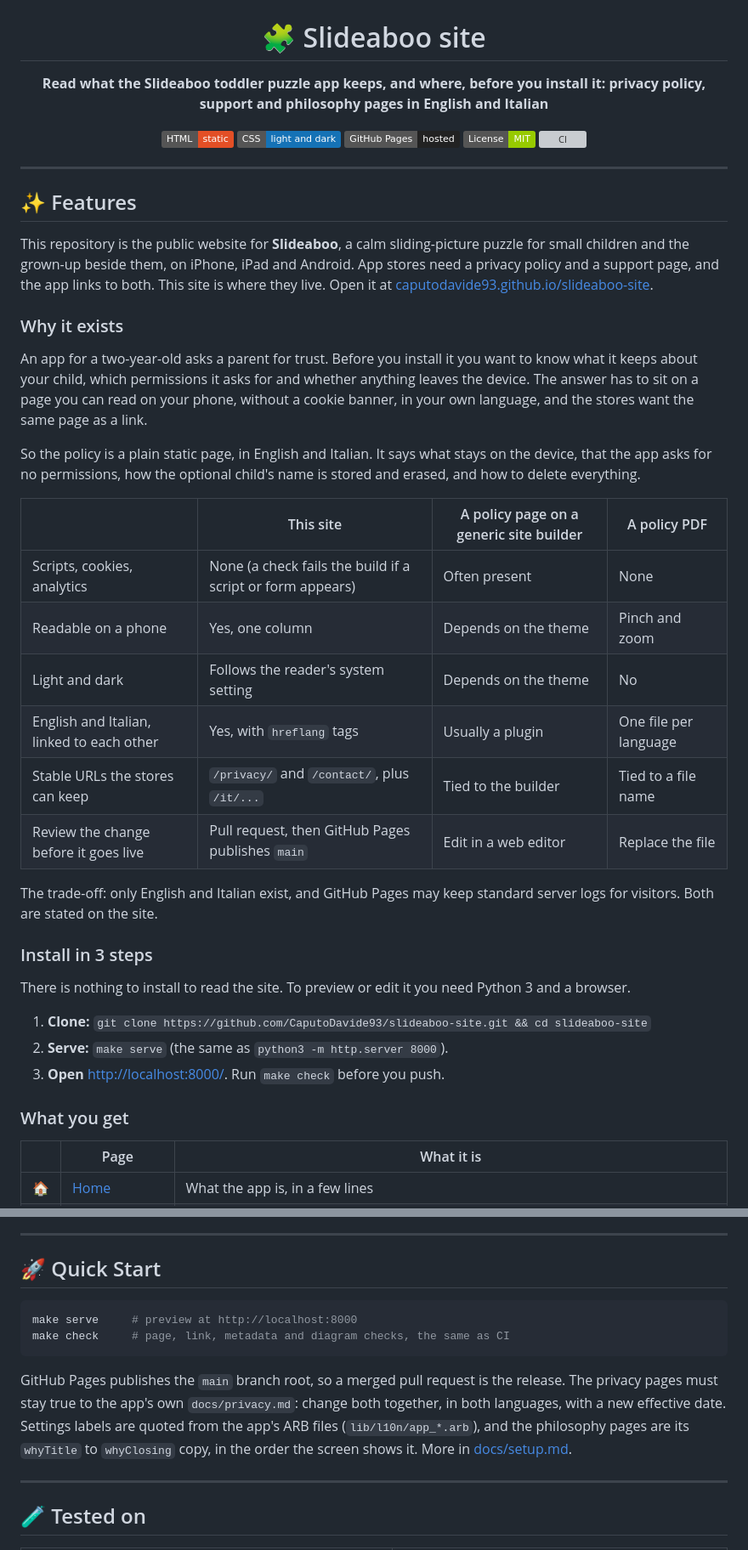
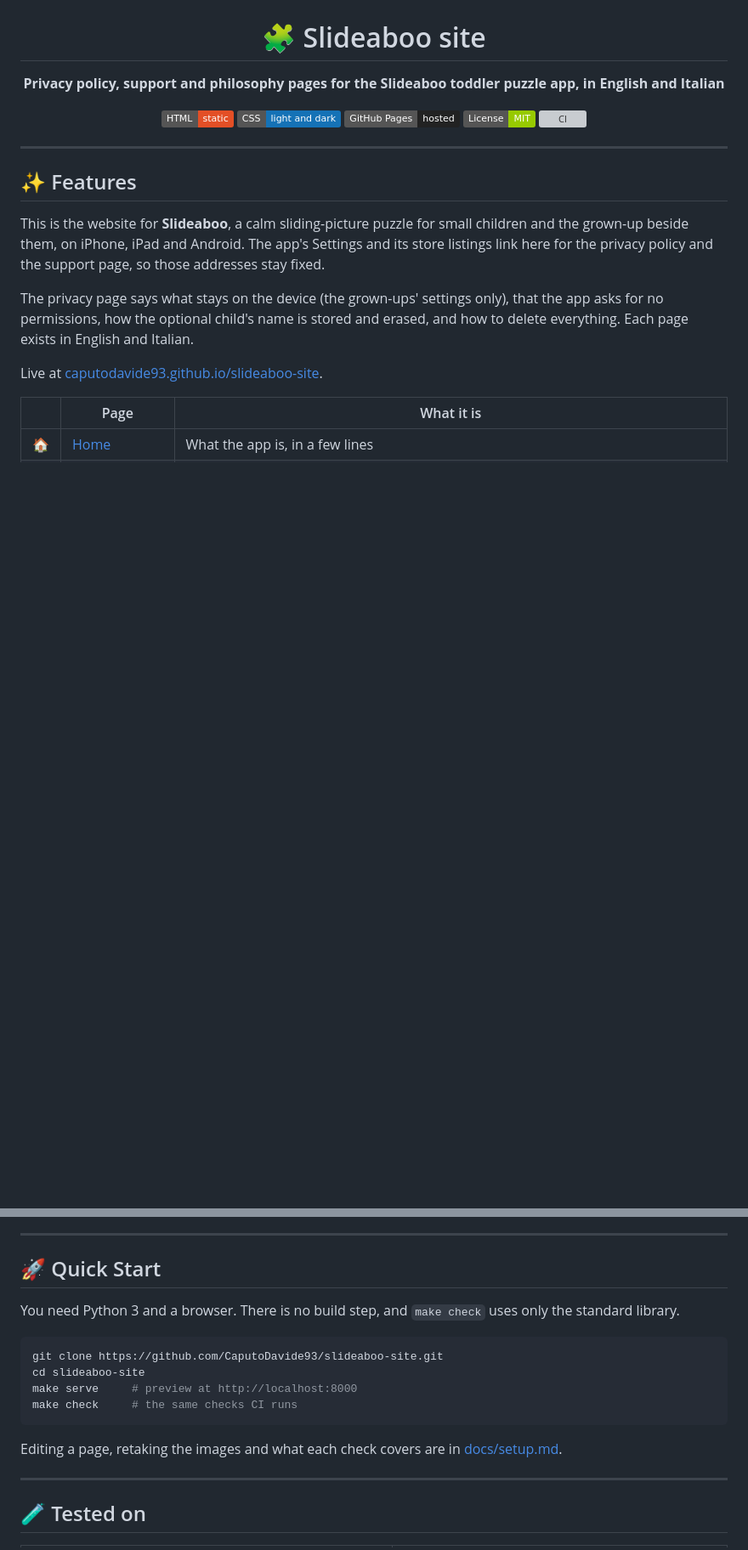
Before and after one commit to CaputoDavide93/slideaboo-site, a Markdown page: README.md, 2 parts joined by grey strips. Shown at 85% size. Drawn GitHub-style; badges without logos; blank space fills up the shorter version; grey boxes are pictures that could not be loaded.

Commit message:
docs: shorter README that says what the site is, how to preview and check it, and how it deploys (#5)

````diff
--- a/README.md
+++ b/README.md
@@ -4,7 +4,7 @@
 
 # 🧩 Slideaboo site
 
-**Read what the Slideaboo toddler puzzle app keeps, and where, before you install it: privacy policy, support and philosophy pages in English and Italian**
+**Privacy policy, support and philosophy pages for the Slideaboo toddler puzzle app, in English and Italian**
 
 ![HTML](https://img.shields.io/badge/HTML-static-E34F26?logo=html5&logoColor=white)
 ![CSS](https://img.shields.io/badge/CSS-light_and_dark-1572B6?logo=css3&logoColor=white)
@@ -18,46 +18,11 @@
 
 ## ✨ Features
 
-This repository is the public website for **Slideaboo**, a calm sliding-picture
-puzzle for small children and the grown-up beside them, on iPhone, iPad and
-Android. App stores need a privacy policy and a support page, and the app links
-to both. This site is where they live. Open it at
-[caputodavide93.github.io/slideaboo-site](https://caputodavide93.github.io/slideaboo-site/).
+This is the website for **Slideaboo**, a calm sliding-picture puzzle for small children and the grown-up beside them, on iPhone, iPad and Android. The app's Settings and its store listings link here for the privacy policy and the support page, so those addresses stay fixed.
 
-### Why it exists
+The privacy page says what stays on the device (the grown-ups' settings only), that the app asks for no permissions, how the optional child's name is stored and erased, and how to delete everything. Each page exists in English and Italian.
 
-An app for a two-year-old asks a parent for trust. Before you install it you
-want to know what it keeps about your child, which permissions it asks for and
-whether anything leaves the device. The answer has to sit on a page you can read
-on your phone, without a cookie banner, in your own language, and the stores
-want the same page as a link.
-
-So the policy is a plain static page, in English and Italian. It says what stays
-on the device, that the app asks for no permissions, how the optional child's
-name is stored and erased, and how to delete everything.
-
-| | This site | A policy page on a generic site builder | A policy PDF |
-|---|---|---|---|
-| Scripts, cookies, analytics | None (a check fails the build if a script or form appears) | Often present | None |
-| Readable on a phone | Yes, one column | Depends on the theme | Pinch and zoom |
-| Light and dark | Follows the reader's system setting | Depends on the theme | No |
-| English and Italian, linked to each other | Yes, with `hreflang` tags | Usually a plugin | One file per language |
-| Stable URLs the stores can keep | `/privacy/` and `/contact/`, plus `/it/...` | Tied to the builder | Tied to a file name |
-| Review the change before it goes live | Pull request, then GitHub Pages publishes `main` | Edit in a web editor | Replace the file |
-
-The trade-off: only English and Italian exist, and GitHub Pages may keep
-standard server logs for visitors. Both are stated on the site.
-
-### Install in 3 steps
-
-There is nothing to install to read the site. To preview or edit it you need
-Python 3 and a browser.
-
-1. **Clone:** `git clone https://github.com/CaputoDavide93/slideaboo-site.git && cd slideaboo-site`
-2. **Serve:** `make serve` (the same as `python3 -m http.server 8000`).
-3. **Open** <http://localhost:8000/>. Run `make check` before you push.
-
-### What you get
+Live at [caputodavide93.github.io/slideaboo-site](https://caputodavide93.github.io/slideaboo-site/).
 
 | | Page | What it is |
 |---|---|---|
@@ -124,17 +91,16 @@ How it is built is in [docs/how-it-works.md](docs/how-it-works.md).
 
 ## 🚀 Quick Start
 
+You need Python 3 and a browser. There is no build step, and `make check` uses only the standard library.
+
 ```bash
+git clone https://github.com/CaputoDavide93/slideaboo-site.git
+cd slideaboo-site
 make serve     # preview at http://localhost:8000
-make check     # page, link, metadata and diagram checks, the same as CI
+make check     # the same checks CI runs
 ```
 
-GitHub Pages publishes the `main` branch root, so a merged pull request is the
-release. The privacy pages must stay true to the app's own `docs/privacy.md`:
-change both together, in both languages, with a new effective date. Settings
-labels are quoted from the app's ARB files (`lib/l10n/app_*.arb`), and the
-philosophy pages are its `whyTitle` to `whyClosing` copy, in the order the
-screen shows it. More in [docs/setup.md](docs/setup.md).
+Editing a page, retaking the images and what each check covers are in [docs/setup.md](docs/setup.md).
 
 ---
 
````
Also changed, not shown: other parts of README.md (+13 -0 lines).
